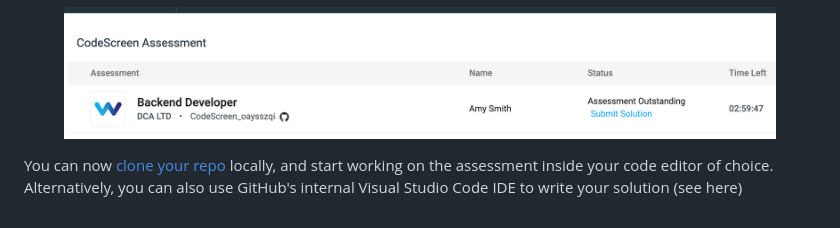
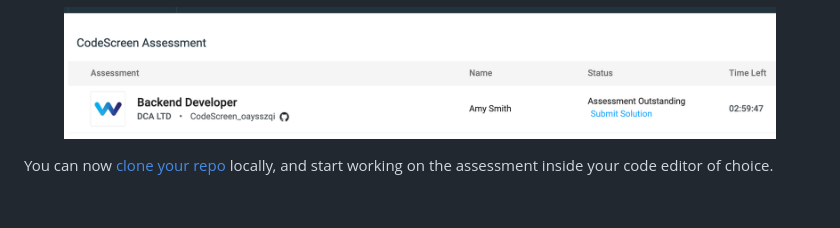
Before and after one commit to Code-Screen/candidates, a Markdown page: docs/begin-assessment.md, the part around the change. Drawn GitHub-style.

```diff
--- a/docs/begin-assessment.md
+++ b/docs/begin-assessment.md
@@ -90,4 +90,4 @@ The link to your GitHub repo will also always be available on this screen:
 </figure>
 
 
-You can now [clone your repo](cloning-repo.md) locally, and start working on the assessment inside your code editor of choice.<br>Alternatively, you can also use GitHub's internal Visual Studio Code IDE to write your solution (see here)
+You can now [clone your repo](cloning-repo.md) locally, and start working on the assessment inside your code editor of choice.
```
